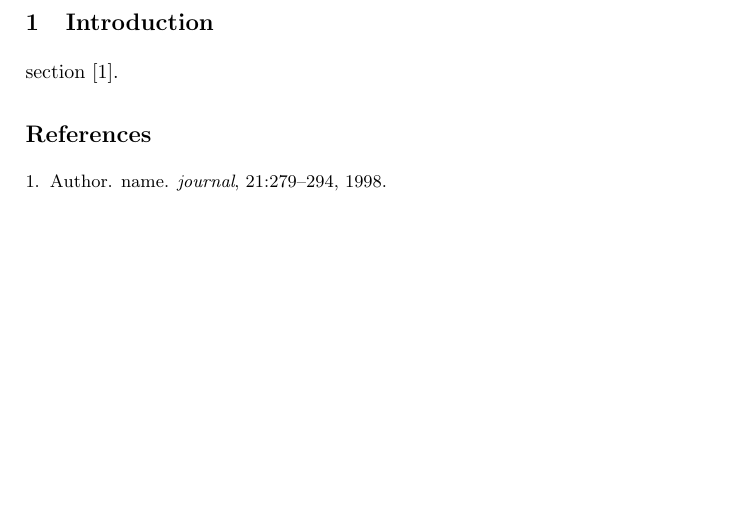
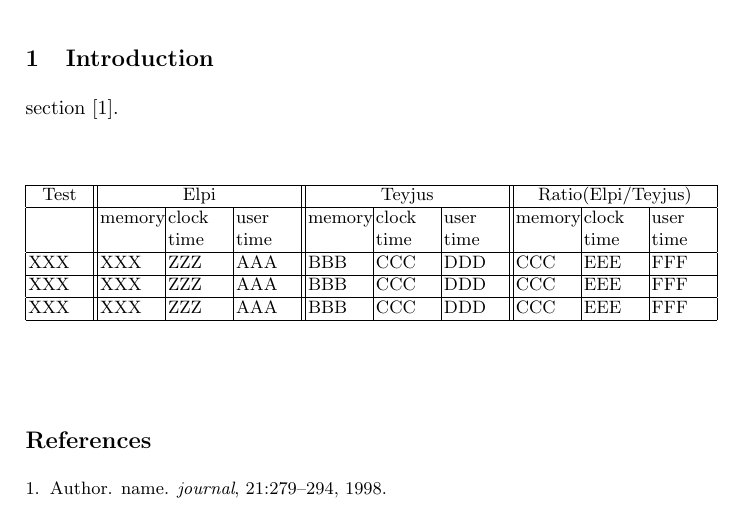
Before and after one commit to LPCIC/matita, a LaTeX paper (LPAR2015/lpar2015.tex): part of the page, cut so that both start at the same text, the shorter picture padded with empty space. Compiled offline with pdfLaTeX.

Commit message:
A table has been created and a needed .sty has been added. Soon the table will be filled in with the corresponding data.

```diff
--- a/LPAR2015/lpar2015.tex
+++ b/LPAR2015/lpar2015.tex
@@ -9,6 +9,7 @@
 \usepackage{amssymb}
 \usepackage{graphicx}
 \usepackage{url}
+\usepackage{multirow}
 
 \begin{document}
 \title{Title }
@@ -58,9 +59,36 @@ abstract here
 \section{Introduction}
 section \cite{ref}.
 
+%  \begin{tabular}{ | l | l | l | p{5cm} |}
+
+
+
+
+\begin{center}
+
+ \begin{table}
+  \begin{tabular}{|p{1.1cm}||p{1.1cm}|p{1.1cm}|p{1.1cm}||p{1.1cm}|p{1.1cm}|p{1.1cm}||p{1.1cm}|p{1.1cm}|p{1.1cm}|}
+    \hline
+      \multicolumn{1}{|c||}{Test} &
+      \multicolumn{3}{|c||}{Elpi} &
+      \multicolumn{3}{|c||}{Teyjus} &
+      \multicolumn{3}{|c|}{Ratio(Elpi/Teyjus)} \\
+    \hline
+      & memory & clock time & user time & memory & clock time & user time & memory & clock time & user time \\
+    \hline
+    XXX & XXX & ZZZ & AAA & BBB & CCC & DDD & CCC & EEE & FFF \\
+    \hline
+    XXX & XXX & ZZZ & AAA & BBB & CCC & DDD & CCC & EEE & FFF \\
+    \hline
+    XXX & XXX & ZZZ & AAA & BBB & CCC & DDD & CCC & EEE & FFF \\
+    \hline
+  \end{tabular}
+ \end{table}
+
+ \end{center}
+
 
 \bibliographystyle{plain}
 \bibliography{reference}
 
-
 \end{document}
```
Also changed, not shown: LPAR2015/multirow.sty (added, +73 -0 lines).
